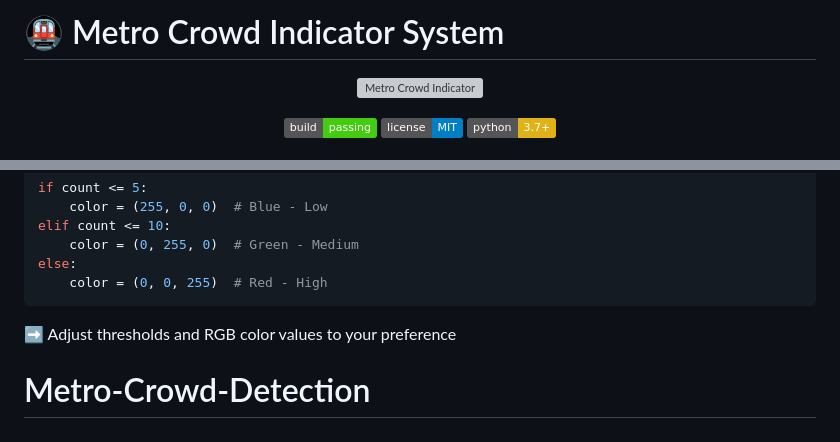
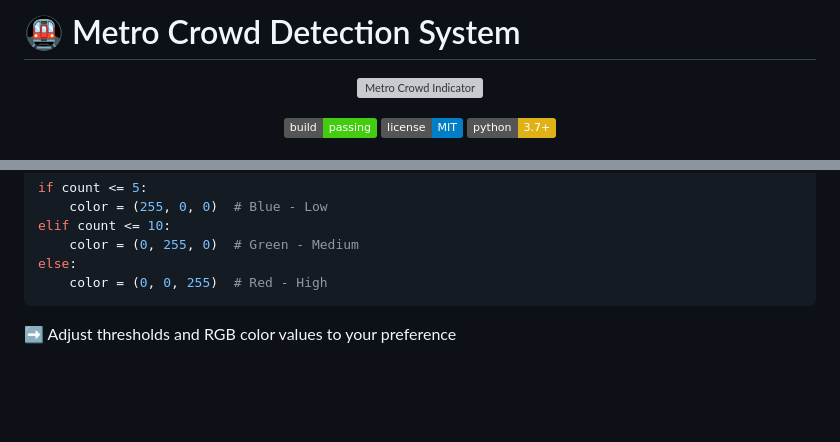
Before and after one commit to Pranav0209/Metro-Crowd-Detection, a Markdown page: README.md, 2 parts joined by grey strips. GitHub-like rendering; badges without logos; blank space fills up the shorter version; grey boxes are pictures that could not be loaded.

````diff
--- a/README.md
+++ b/README.md
@@ -1,4 +1,4 @@
-# 🚇 Metro Crowd Indicator System
+# 🚇 Metro Crowd Detection System
 
 <p align="center">
   <img src="Demo/Metro_Coach_Color_change_GIF.gif" alt="Metro Crowd Indicator" width="800">
@@ -96,5 +96,3 @@ else:
     color = (0, 0, 255)  # Red - High
 ```
 ➡️ Adjust thresholds and RGB color values to your preference
-
-# Metro-Crowd-Detection
````
